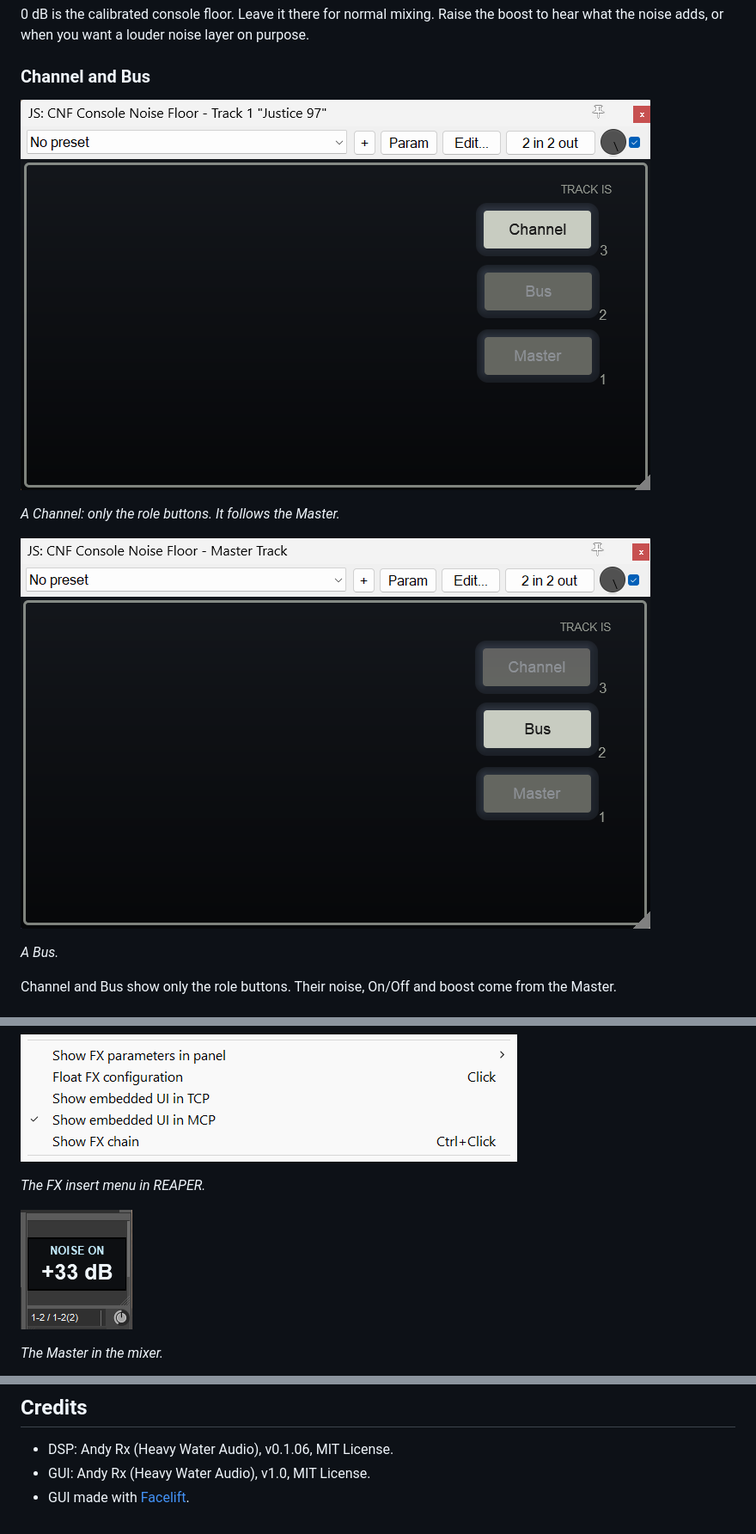
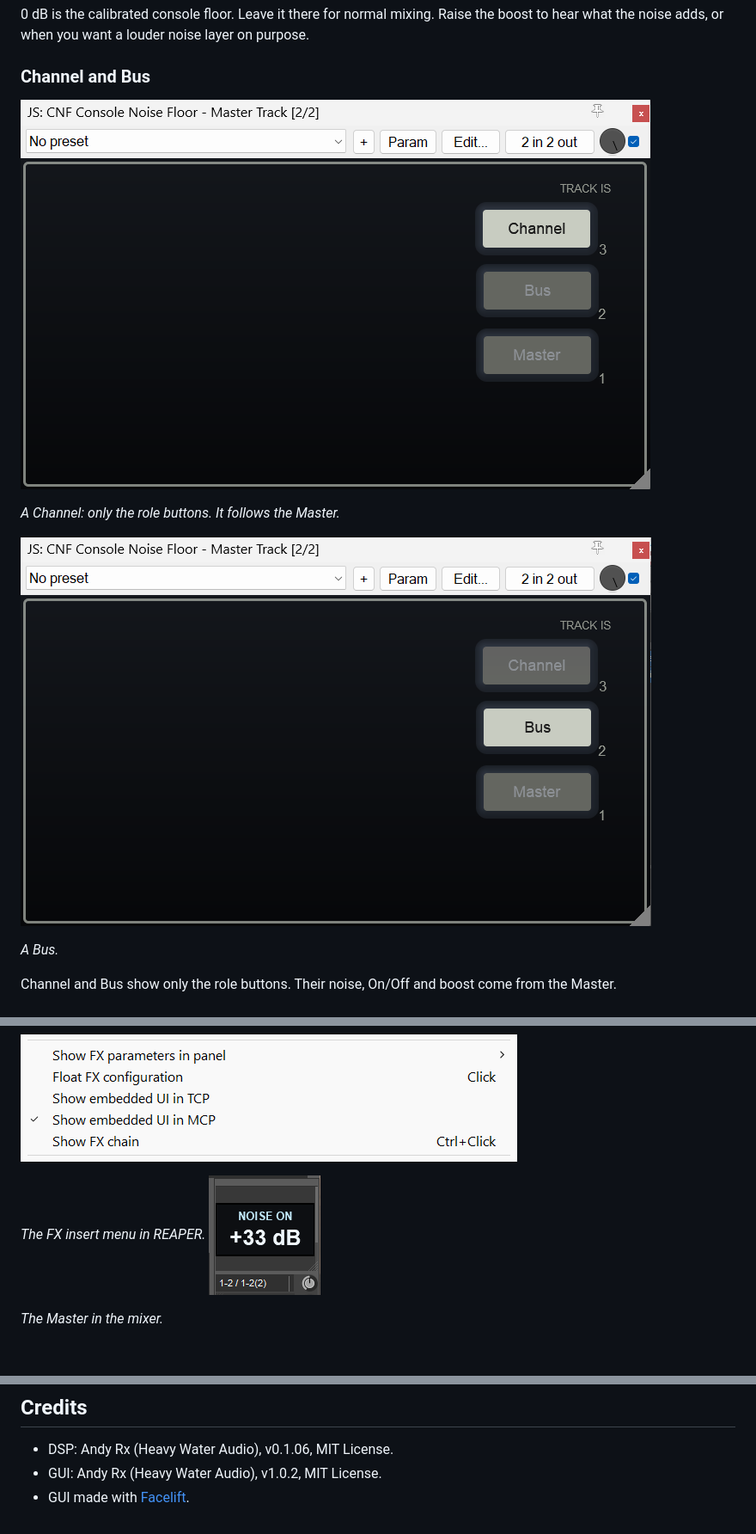
Before and after one commit to heavywateraudio/cnf-jsfx, a Markdown page: README.md, 3 parts joined by grey strips. Shown at 86% size. GitHub-like rendering; pictures changed too: assets/screenshots/cnf-bus.png, assets/screenshots/cnf-channel.png; blank space fills up the shorter version.

Commit message:
CNF Facelift v1.0.2: new pictures, license line and contact

```diff
--- a/README.md
+++ b/README.md
@@ -177,8 +181,8 @@ To turn it on:
 ![FX insert menu](assets/screenshots/cnf-embedded-ui-menu.png)
 
 *The FX insert menu in REAPER.*
+![CNF Master in the mixer](assets/screenshots/cnf-mixer-master.png)
 
-![CNF Master in the mixer](assets/screenshots/cnf-mixer-master.png)
 
 *The Master in the mixer.*
 
@@ -236,5 +240,5 @@ It's one file with everything inside.
 ## Credits
 
 - DSP: Andy Rx (Heavy Water Audio), v0.1.06, MIT License.
-- GUI: Andy Rx (Heavy Water Audio), v1.0, MIT License.
+- GUI: Andy Rx (Heavy Water Audio), v1.0.2, MIT License.
 - GUI made with [Facelift](https://github.com/heavywateraudio/facelift-jsfx).
```
Also changed, not shown: other parts of README.md (+6 -2 lines), assets/screenshots/cnf-master-off.png (added), assets/screenshots/cnf-master.png, 1 other file.
